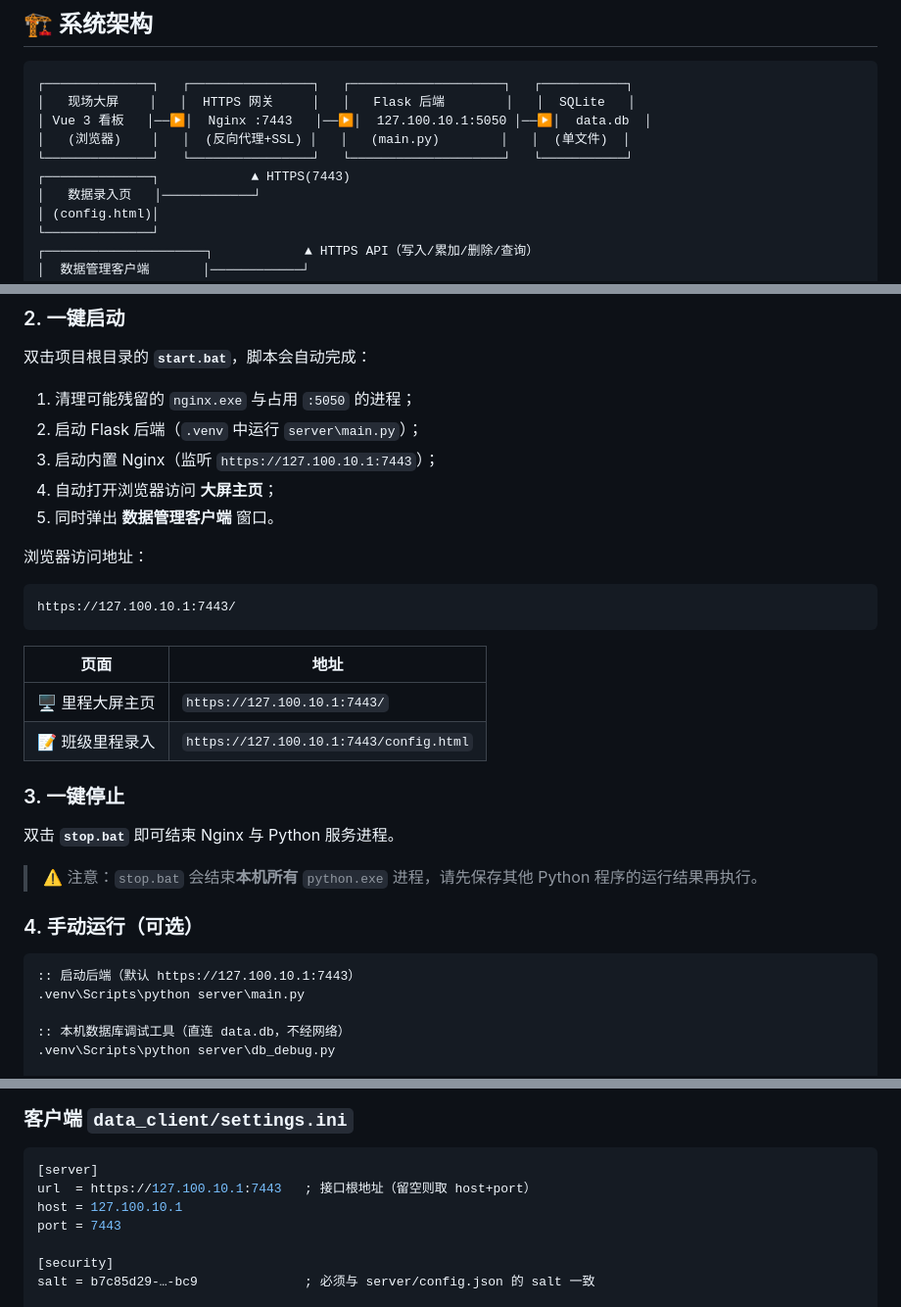
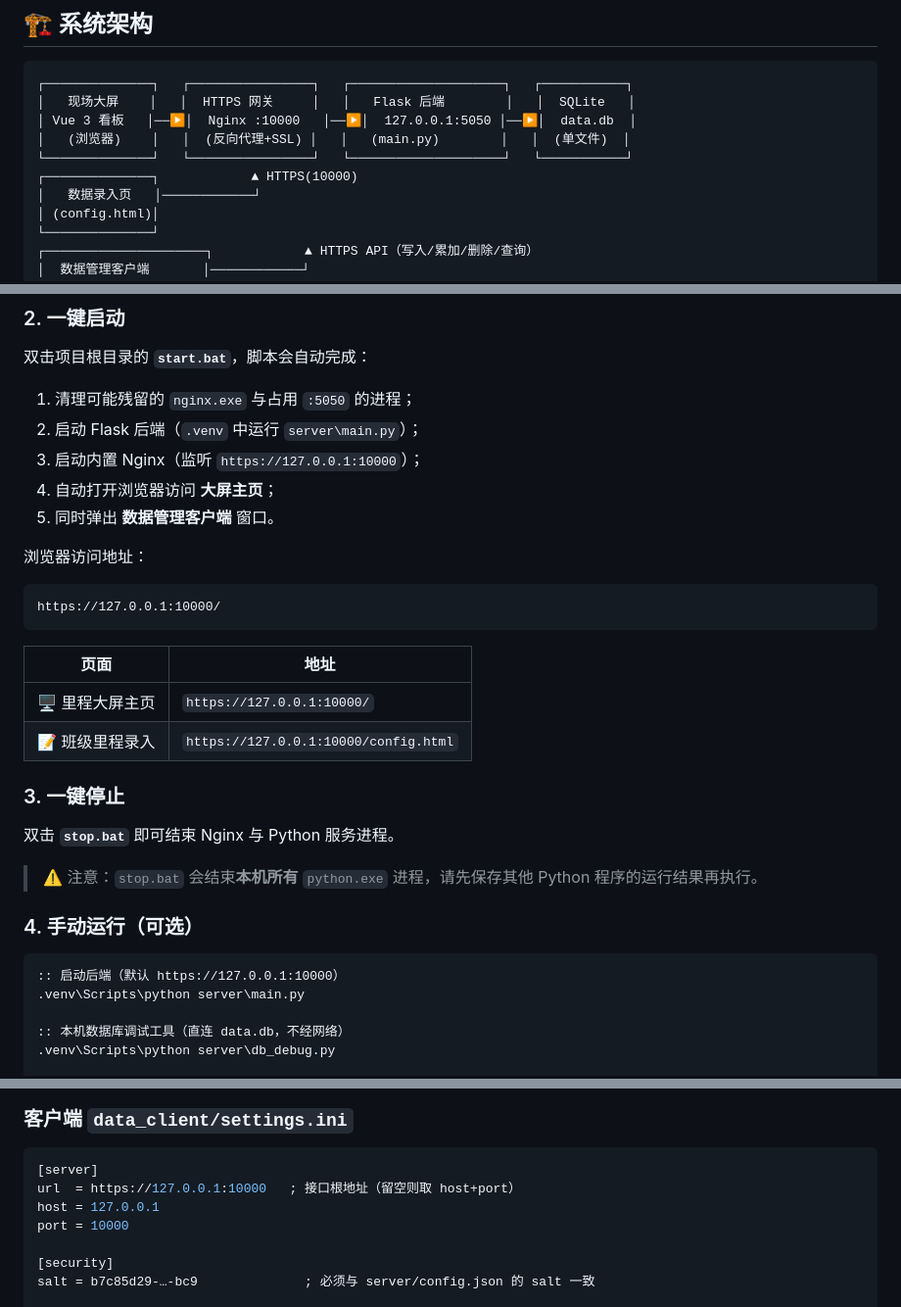
Before and after one commit to DarkMatter110010/ssyqp2026, a Markdown page: README.md, 3 parts joined by grey strips. Shown at 98% size. GitHub-like rendering.

````diff
--- a/README.md
+++ b/README.md
@@ -46,10 +46,10 @@
 ```
 ┌──────────────┐   ┌────────────────┐   ┌────────────────────┐   ┌───────────┐
 │   现场大屏    │   │  HTTPS 网关     │   │   Flask 后端        │   │  SQLite   │
-│ Vue 3 看板   │──▶│  Nginx :7443   │──▶│  127.100.10.1:5050 │──▶│  data.db  │
+│ Vue 3 看板   │──▶│  Nginx :10000   │──▶│  127.0.0.1:5050 │──▶│  data.db  │
 │   (浏览器)    │   │  (反向代理+SSL) │   │   (main.py)        │   │  (单文件)  │
 └──────────────┘   └────────────────┘   └────────────────────┘   └───────────┘
-┌──────────────┐            ▲ HTTPS(7443)
+┌──────────────┐            ▲ HTTPS(10000)
 │   数据录入页   │────────────┘
 │ (config.html)│
 └──────────────┘
@@ -124,20 +124,20 @@
 
 1. 清理可能残留的 `nginx.exe` 与占用 `:5050` 的进程；
 2. 启动 Flask 后端（`.venv` 中运行 `server\main.py`）；
-3. 启动内置 Nginx（监听 `https://127.100.10.1:7443`）；
+3. 启动内置 Nginx（监听 `https://127.0.0.1:10000`）；
 4. 自动打开浏览器访问 **大屏主页**；
 5. 同时弹出 **数据管理客户端** 窗口。
 
 浏览器访问地址：
 
 ```
-https://127.100.10.1:7443/
+https://127.0.0.1:10000/
 ```
 
 | 页面 | 地址 |
 | --- | --- |
-| 🖥️ 里程大屏主页 | `https://127.100.10.1:7443/` |
-| 📝 班级里程录入 | `https://127.100.10.1:7443/config.html` |
+| 🖥️ 里程大屏主页 | `https://127.0.0.1:10000/` |
+| 📝 班级里程录入 | `https://127.0.0.1:10000/config.html` |
 
 ### 3. 一键停止
 
@@ -148,7 +148,7 @@ https://127.100.10.1:7443/
 ### 4. 手动运行（可选）
 
 ```bat
-:: 启动后端（默认 https://127.100.10.1:7443）
+:: 启动后端（默认 https://127.0.0.1:10000）
 .venv\Scripts\python server\main.py
 
 :: 本机数据库调试工具（直连 data.db，不经网络）
@@ -186,9 +186,9 @@ https://127.100.10.1:7443/
 
 ```ini
 [server]
-url  = https://127.100.10.1:7443   ; 接口根地址（留空则取 host+port）
-host = 127.100.10.1
-port = 7443
+url  = https://127.0.0.1:10000   ; 接口根地址（留空则取 host+port）
+host = 127.0.0.1
+port = 10000
 
 [security]
 salt = b7c85d29-…-bc9              ; 必须与 server/config.json 的 salt 一致
````
Also changed, not shown: other parts of README.md (+6 -6 lines).
